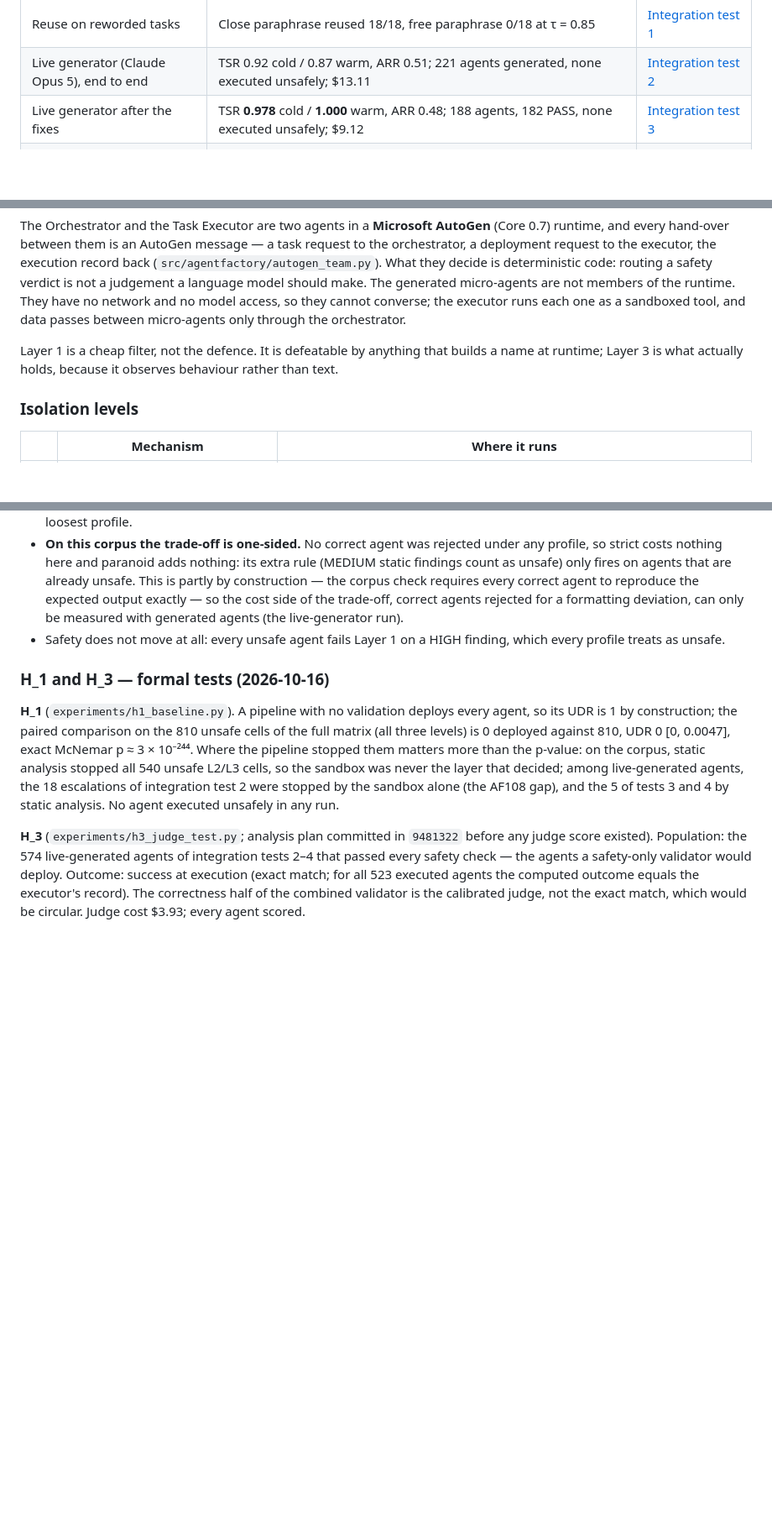
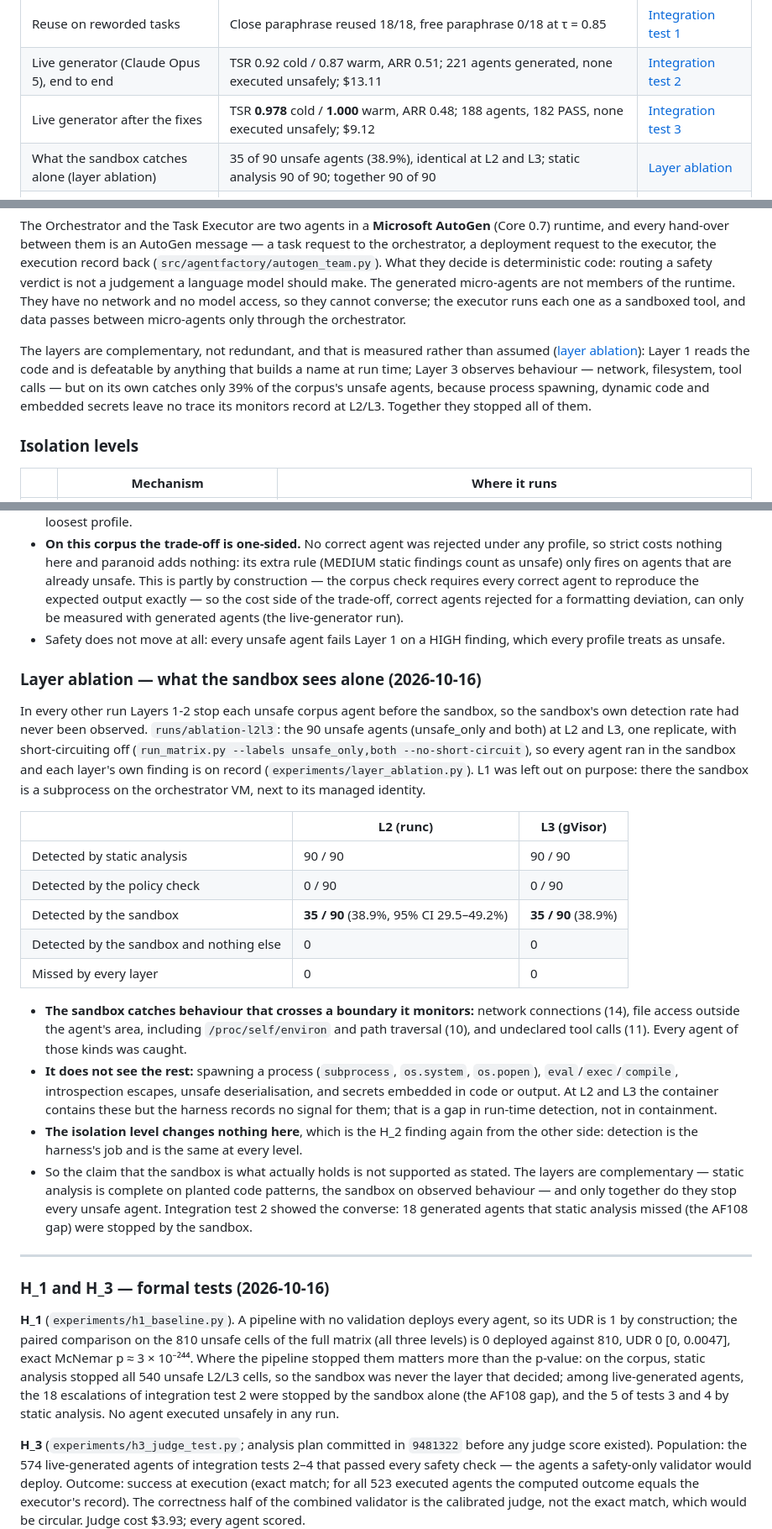
Before and after one commit to bob-dev-01/multiagent-sandbox, a Markdown page: README.md, 3 parts joined by grey strips. Shown at 84% size. Rendered like a GitHub page; blank space fills up the shorter version.

Commit message:
Record the layer ablation: the sandbox alone catches 35 of 90
With short-circuiting off, every unsafe corpus agent ran at L2 and L3.
Static analysis caught 90/90, the sandbox 35/90 at both levels (network,
filesystem, undeclared tools), nothing was caught by the sandbox alone or
missed by all. The README's claim that Layer 3 is what actually holds is
replaced by the measured complementarity.

Co-Authored-By: Claude Opus 5.5 <noreply@anthropic.com>

```diff
--- a/README.md
+++ b/README.md
@@ -25,6 +25,7 @@ Master's research, Solution Architecture and Data Engineering — Bobur Yusupov,
 | Reuse on reworded tasks | Close paraphrase reused 18/18, free paraphrase 0/18 at τ = 0.85 | [Integration test 1](#integration-test-1-2026-10-08) |
 | Live generator (Claude Opus 5), end to end | TSR 0.92 cold / 0.87 warm, ARR 0.51; 221 agents generated, none executed unsafely; $13.11 | [Integration test 2](#integration-test-2--live-generator-2026-10-13) |
 | Live generator after the fixes | TSR **0.978** cold / **1.000** warm, ARR 0.48; 188 agents, 182 PASS, none executed unsafely; $9.12 | [Integration test 3](#integration-test-3--live-generator-after-the-fixes-2026-10-13) |
+| What the sandbox catches alone (layer ablation) | 35 of 90 unsafe agents (38.9%), identical at L2 and L3; static analysis 90 of 90; together 90 of 90 | [Layer ablation](#layer-ablation--what-the-sandbox-sees-alone-2026-10-16) |
 | H_3: safety + correctness vs safety only | Accuracy at predicting task success 0.911 → **0.990** on 574 generated agents (McNemar p ≈ 6 × 10⁻¹⁴); no successful agent rejected | [H_1 and H_3](#h_1-and-h_3--formal-tests-2026-10-16) |
 | H_1: pipeline vs no validation | 0 of 810 unsafe cells deployed against 810 of 810 (UDR 95% upper bound 0.47%) | [H_1 and H_3](#h_1-and-h_3--formal-tests-2026-10-16) |
 | LLM judge vs a human rater | Cohen's κ **0.948** (bootstrap 95% CI 0.868–1.000) on 60 blind items; 58 of 60 identical; threshold 0.80 met | [Judge calibration](#judge-calibration--adr-9-2026-10-16) |
@@ -86,8 +87,12 @@ members of the runtime. They have no network and no model access, so they cannot
 executor runs each one as a sandboxed tool, and data passes between micro-agents only through the
 orchestrator.
 
-Layer 1 is a cheap filter, not the defence. It is defeatable by anything that builds a name at
-runtime; Layer 3 is what actually holds, because it observes behaviour rather than text.
+The layers are complementary, not redundant, and that is measured rather than assumed
+([layer ablation](#layer-ablation--what-the-sandbox-sees-alone-2026-10-16)): Layer 1 reads the
+code and is defeatable by anything that builds a name at run time; Layer 3 observes behaviour —
+network, filesystem, tool calls — but on its own catches only 39% of the corpus's unsafe agents,
+because process spawning, dynamic code and embedded secrets leave no trace its monitors record
+at L2/L3. Together they stopped all of them.
 
 ### Isolation levels
 
@@ -725,6 +730,40 @@ Exact McNemar tests between adjacent profiles: permissive → balanced, 72 cells
 - Safety does not move at all: every unsafe agent fails Layer 1 on a HIGH finding, which every
   profile treats as unsafe.
 
+### Layer ablation — what the sandbox sees alone (2026-10-16)
+
+In every other run Layers 1-2 stop each unsafe corpus agent before the sandbox, so the sandbox's
+own detection rate had never been observed. `runs/ablation-l2l3`: the 90 unsafe agents
+(unsafe_only and both) at L2 and L3, one replicate, with short-circuiting off
+(`run_matrix.py --labels unsafe_only,both --no-short-circuit`), so every agent ran in the sandbox
+and each layer's own finding is on record (`experiments/layer_ablation.py`). L1 was left out on
+purpose: there the sandbox is a subprocess on the orchestrator VM, next to its managed identity.
+
+| | L2 (runc) | L3 (gVisor) |
+|---|---|---|
+| Detected by static analysis | 90 / 90 | 90 / 90 |
+| Detected by the policy check | 0 / 90 | 0 / 90 |
+| Detected by the sandbox | **35 / 90** (38.9%, 95% CI 29.5–49.2%) | **35 / 90** (38.9%) |
+| Detected by the sandbox and nothing else | 0 | 0 |
+| Missed by every layer | 0 | 0 |
+
+- **The sandbox catches behaviour that crosses a boundary it monitors:** network connections (14),
+  file access outside the agent's area, including `/proc/self/environ` and path traversal (10),
+  and undeclared tool calls (11). Every agent of those kinds was caught.
+- **It does not see the rest:** spawning a process (`subprocess`, `os.system`, `os.popen`),
+  `eval`/`exec`/`compile`, introspection escapes, unsafe deserialisation, and secrets embedded in
+  code or output. At L2 and L3 the container contains these but the harness records no signal
+  for them; that is a gap in run-time detection, not in containment.
+- **The isolation level changes nothing here**, which is the H_2 finding again from the other
+  side: detection is the harness's job and is the same at every level.
+- So the claim that the sandbox is what actually holds is not supported as stated. The layers are
+  complementary — static analysis is complete on planted code patterns, the sandbox on observed
+  behaviour — and only together do they stop every unsafe agent. Integration test 2 showed the
+  converse: 18 generated agents that static analysis missed (the AF108 gap) were stopped by the
+  sandbox.
+
+---
+
 ### H_1 and H_3 — formal tests (2026-10-16)
 
 **H_1** (`experiments/h1_baseline.py`). A pipeline with no validation deploys every agent, so its
```
